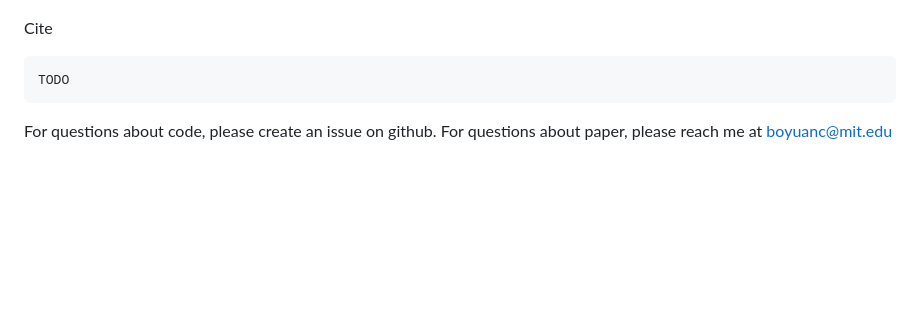
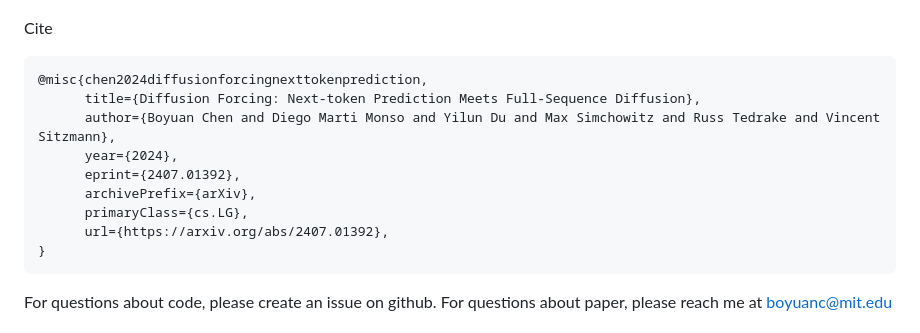
Before and after one commit to buoyancy99/diffusion-forcing, a Markdown page: README.md, the part around the change printed below. Drawn GitHub-style; blank space fills up the shorter version.

````diff
--- a/README.md
+++ b/README.md
@@ -12,7 +12,15 @@ This is the code base for our paper [Diffusion Forcing: Next-token Prediction Me
 Cite
 
 ```
-TODO
+@misc{chen2024diffusionforcingnexttokenprediction,
+      title={Diffusion Forcing: Next-token Prediction Meets Full-Sequence Diffusion},
+      author={Boyuan Chen and Diego Marti Monso and Yilun Du and Max Simchowitz and Russ Tedrake and Vincent Sitzmann},
+      year={2024},
+      eprint={2407.01392},
+      archivePrefix={arXiv},
+      primaryClass={cs.LG},
+      url={https://arxiv.org/abs/2407.01392},
+}
 ```
 
 For questions about code, please create an issue on github. For questions about paper, please reach me at boyuanc@mit.edu
````
Also changed, not shown: other parts of README.md (+1 -1 lines).
